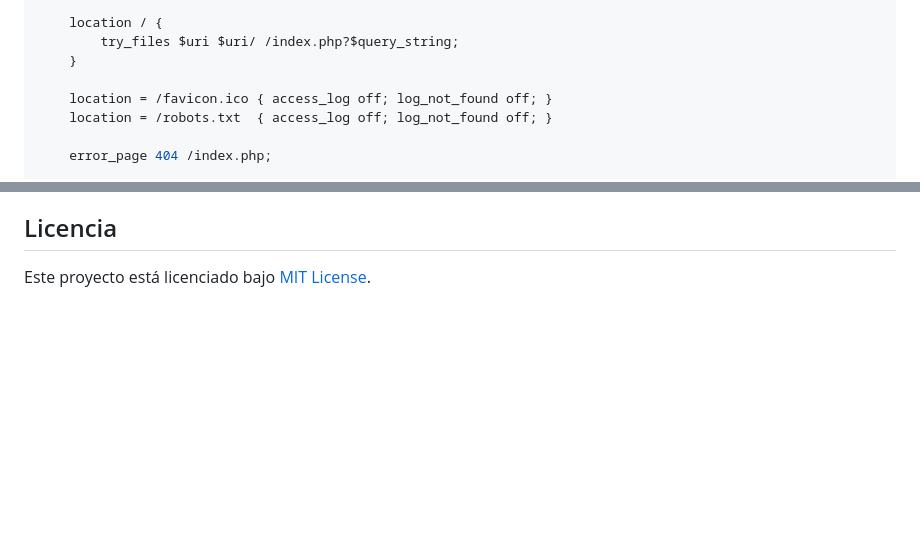
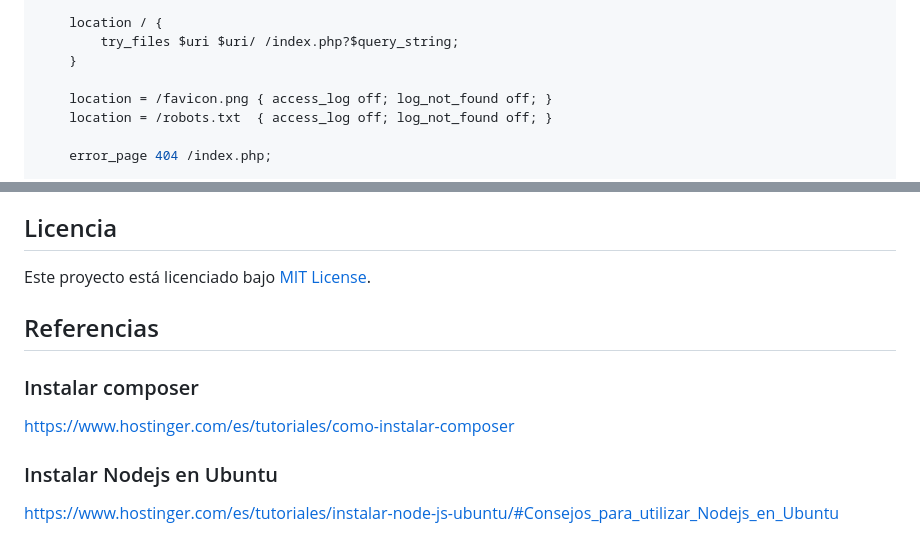
Before and after one commit to reiarseni/library-system, a Markdown page: README.md, 2 parts joined by grey strips. Drawn GitHub-style; blank space fills up the shorter version.

```diff
--- a/README.md
+++ b/README.md
@@ -169,7 +169,7 @@ server {
         try_files $uri $uri/ /index.php?$query_string;
     }
 
-    location = /favicon.ico { access_log off; log_not_found off; }
+    location = /favicon.png { access_log off; log_not_found off; }
     location = /robots.txt  { access_log off; log_not_found off; }
 
     error_page 404 /index.php;
@@ -286,3 +286,12 @@ php artisan migrate:fresh --seed
 ## Licencia
 
 Este proyecto está licenciado bajo [MIT License](LICENSE).
+
+## Referencias
+
+### Instalar composer
+https://www.hostinger.com/es/tutoriales/como-instalar-composer
+
+
+### Instalar Nodejs en Ubuntu
+https://www.hostinger.com/es/tutoriales/instalar-node-js-ubuntu/#Consejos_para_utilizar_Nodejs_en_Ubuntu
```
